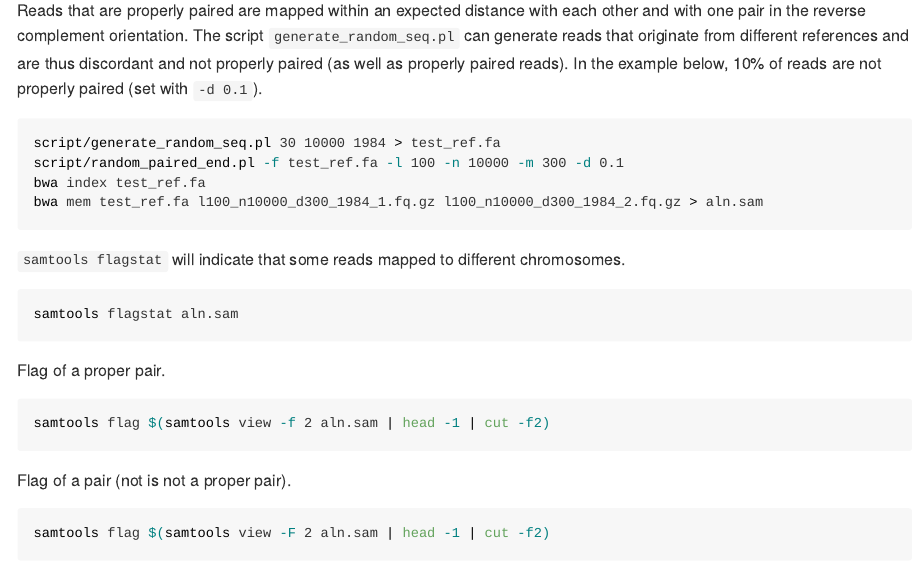
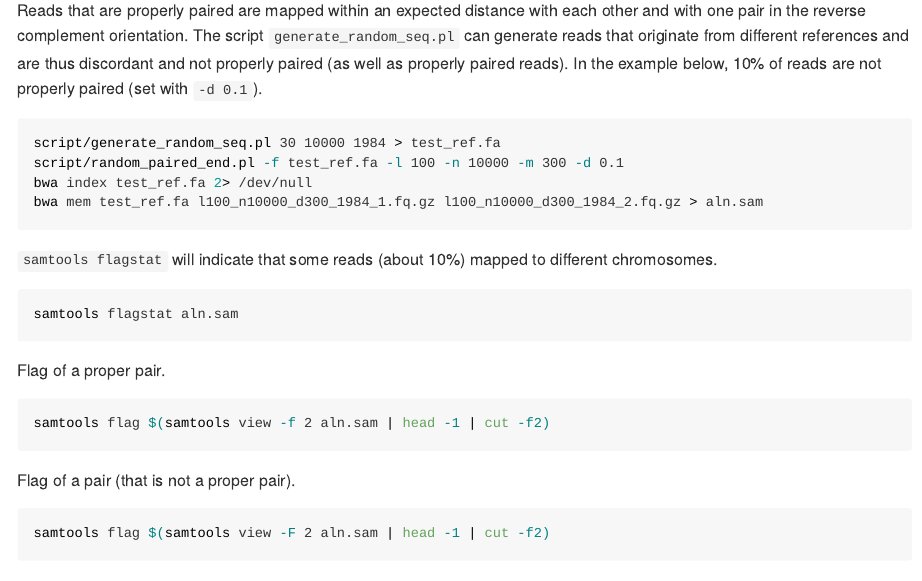
Before and after one commit to davetang/learning_bam_file, an R Markdown document (learning_bam_file.Rmd): the page in a window 1100 px wide, from 6140 px down. Rendered offline with R 4.5, knitr and Pandoc, with nearby package versions; the code chunks are not run, so their results and figures are left out; long lines of code are wrapped; badge pictures from the web are left out.

Commit message:
Silence bwa index

````diff
--- a/learning_bam_file.Rmd
+++ b/learning_bam_file.Rmd
@@ -259,11 +259,11 @@ Reads that are properly paired are mapped within an expected distance with each
 ```{bash engine.opts='-l'}
 script/generate_random_seq.pl 30 10000 1984 > test_ref.fa
 script/random_paired_end.pl -f test_ref.fa -l 100 -n 10000 -m 300 -d 0.1
-bwa index test_ref.fa
+bwa index test_ref.fa 2> /dev/null
 bwa mem test_ref.fa l100_n10000_d300_1984_1.fq.gz l100_n10000_d300_1984_2.fq.gz > aln.sam
 ```
 
-`samtools flagstat` will indicate that some reads mapped to different chromosomes.
+`samtools flagstat` will indicate that some reads (about 10%) mapped to different chromosomes.
 
 ```{bash engine.opts='-l'}
 samtools flagstat aln.sam
@@ -275,7 +275,7 @@ Flag of a proper pair.
 samtools flag $(samtools view -f 2 aln.sam | head -1 | cut -f2)
 ```
 
-Flag of a pair (not is not a proper pair).
+Flag of a pair (that is not a proper pair).
 
 ```{bash engine.opts='-l'}
 samtools flag $(samtools view -F 2 aln.sam | head -1 | cut -f2)
````
